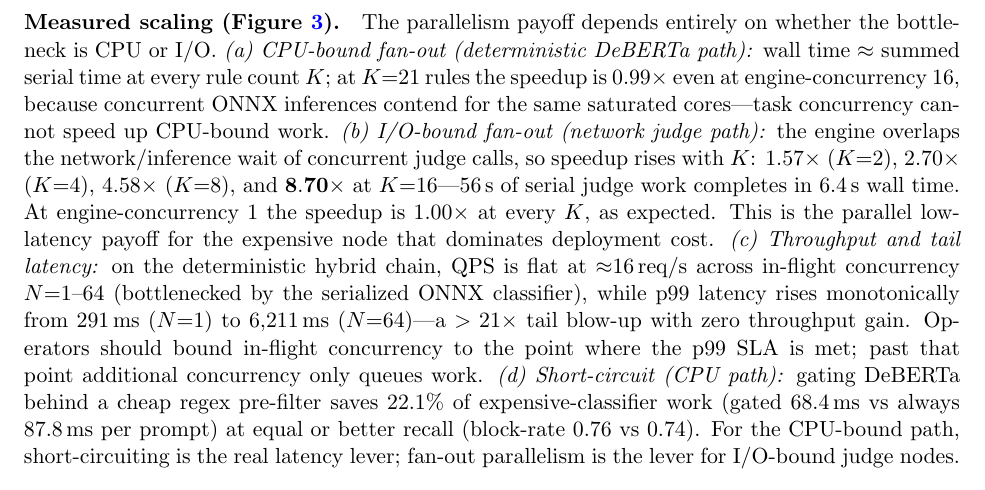
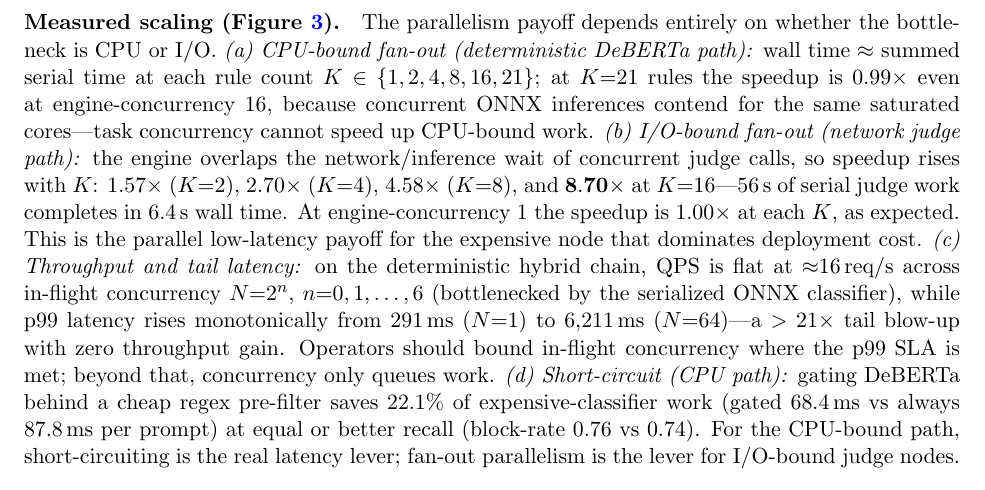
Before and after one commit to Task-force-for-AI-agents-in-Healthcare/qfire, a LaTeX document (paper/main.tex): part of page 8 of 43, cut so that both start at the same text. Compiled offline with pdfLaTeX.

Commit message:
paper: make fig 3 N and K axes precise (discrete sweeps), keep on one page
State the actual swept values rather than ranges that imply a continuous
sweep: throughput concurrency as N=2^n, n=0..6 (was "N=1-64") and the
fan-out rule count as K in {1,2,4,8,16,21} / "each K" (was "every K").
Tighten one panel-(c) sentence so the paragraph + [H] figure still fit
on a single page.

Co-Authored-By: Claude Opus 4.8 (1M context) <noreply@anthropic.com>

```diff
--- a/paper/main.tex
+++ b/paper/main.tex
@@ -567,7 +567,7 @@
 \paragraph{Measured scaling (Figure~\ref{fig:throughput}).}
 The parallelism payoff depends entirely on whether the bottleneck is CPU or I/O.
 \emph{(a) CPU-bound fan-out (deterministic DeBERTa path):} wall time $\approx$
-summed serial time at every rule count $K$; at $K{=}21$ rules the speedup is
+summed serial time at each rule count $K\in\{1,2,4,8,16,21\}$; at $K{=}21$ rules the speedup is
 $0.99\times$ even at engine-concurrency~16, because concurrent ONNX inferences
 contend for the same saturated cores---task concurrency cannot speed up
 CPU-bound work.
@@ -575,16 +575,15 @@
 network/inference wait of concurrent judge calls, so speedup rises with $K$:
 $1.57\times$ ($K{=}2$), $2.70\times$ ($K{=}4$), $4.58\times$ ($K{=}8$), and
 $\mathbf{8.70\times}$ at $K{=}16$---56\,s of serial judge work completes in 6.4\,s
-wall time. At engine-concurrency~1 the speedup is $1.00\times$ at every $K$, as
+wall time. At engine-concurrency~1 the speedup is $1.00\times$ at each $K$, as
 expected. This is the parallel low-latency payoff for the expensive node that
 dominates deployment cost.
 \emph{(c) Throughput and tail latency:} on the deterministic hybrid chain, QPS is
-flat at ${\approx}16$\,req/s across in-flight concurrency $N{=}1$\textendash$64$
+flat at ${\approx}16$\,req/s across in-flight concurrency $N{=}2^{n}$, $n{=}0,1,\dots,6$
 (bottlenecked by the serialized ONNX classifier), while p99 latency rises
 monotonically from $291$\,ms ($N{=}1$) to $6{,}211$\,ms ($N{=}64$)---a $>21\times$
 tail blow-up with zero throughput gain. Operators should bound in-flight
-concurrency to the point where the p99 SLA is met; past that point additional
-concurrency only queues work.
+concurrency where the p99 SLA is met; beyond that, concurrency only queues work.
 \emph{(d) Short-circuit (CPU path):} gating DeBERTa behind a cheap regex
 pre-filter saves $22.1\%$ of expensive-classifier work (gated $68.4$\,ms vs
 always $87.8$\,ms per prompt) at equal or better recall (block-rate $0.76$ vs
@@ -601,8 +600,8 @@
 (network judge path): at engine-concurrency 16 the engine overlaps the
 network/inference wait of all $K$ judge calls, yielding $8.70\times$ speedup at
 $K{=}16$ (56\,s serial $\to$ 6.4\,s wall); at engine-concurrency 1 it is
-$1.00\times$ at every $K$. (c) Throughput vs in-flight concurrency on the hybrid
-chain: QPS $\approx$16\,req/s flat across $N{=}1$\textendash$64$ while p99
+$1.00\times$ at each $K$. (c) Throughput vs in-flight concurrency on the hybrid
+chain: QPS $\approx$16\,req/s flat across $N{=}2^{n}$, $n{=}0,1,\dots,6$ while p99
 balloons from $291$\,ms to $6{,}211$\,ms---the ONNX classifier is the CPU
 bottleneck; additional concurrency only queues. (d) Cheap-before-expensive
 short-circuit: a regex gate saves 22.1\% of DeBERTa calls (68.4\,ms vs
```
Also changed, not shown: paper/main.pdf, paper/main.tex (2 more changed lines).
